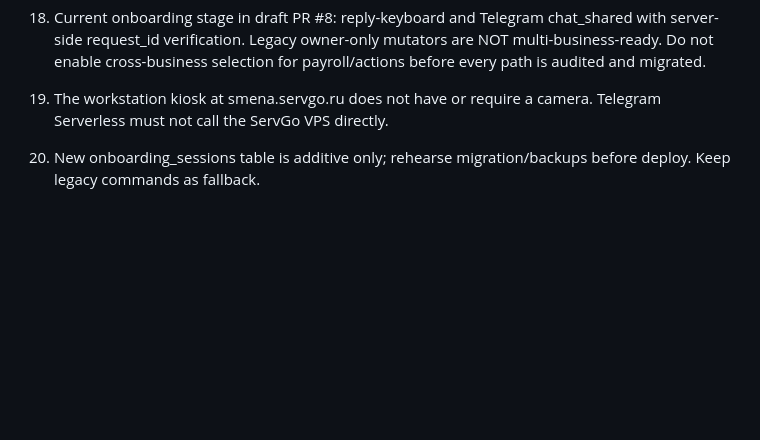
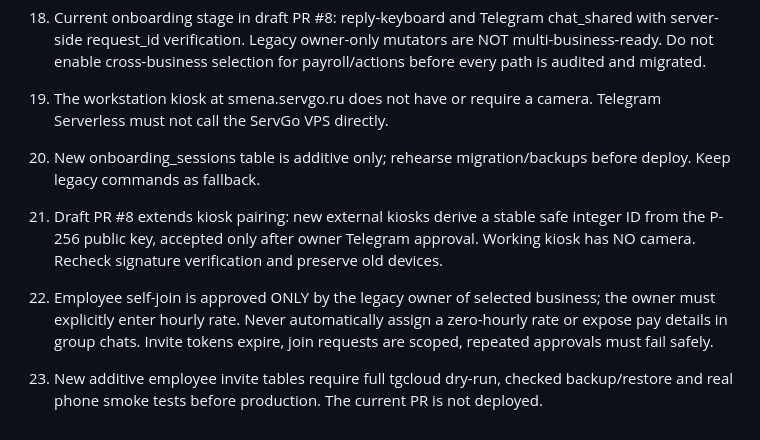
Before and after one commit to grunvald91/SMENA, a Markdown page: AGENTS.md, the part around the change. Drawn GitHub-style; blank space fills up the shorter version.

Commit message:
docs: update deployment gates for QR pairing and employee self-registration

```diff
--- a/AGENTS.md
+++ b/AGENTS.md
@@ -26,3 +26,7 @@
 13. Current onboarding stage in draft PR #8: reply-keyboard and Telegram chat_shared with server-side request_id verification. Legacy owner-only mutators are NOT multi-business-ready. Do not enable cross-business selection for payroll/actions before every path is audited and migrated.
 14. The workstation kiosk at smena.servgo.ru does not have or require a camera. Telegram Serverless must not call the ServGo VPS directly.
 15. New onboarding_sessions table is additive only; rehearse migration/backups before deploy. Keep legacy commands as fallback.
+
+17. Draft PR #8 extends kiosk pairing: new external kiosks derive a stable safe integer ID from the P-256 public key, accepted only after owner Telegram approval. Working kiosk has NO camera. Recheck signature verification and preserve old devices.
+18. Employee self-join is approved ONLY by the legacy owner of selected business; the owner must explicitly enter hourly rate. Never automatically assign a zero-hourly rate or expose pay details in group chats. Invite tokens expire, join requests are scoped, repeated approvals must fail safely.
+19. New additive employee invite tables require full tgcloud dry-run, checked backup/restore and real phone smoke tests before production. The current PR is not deployed.
```
